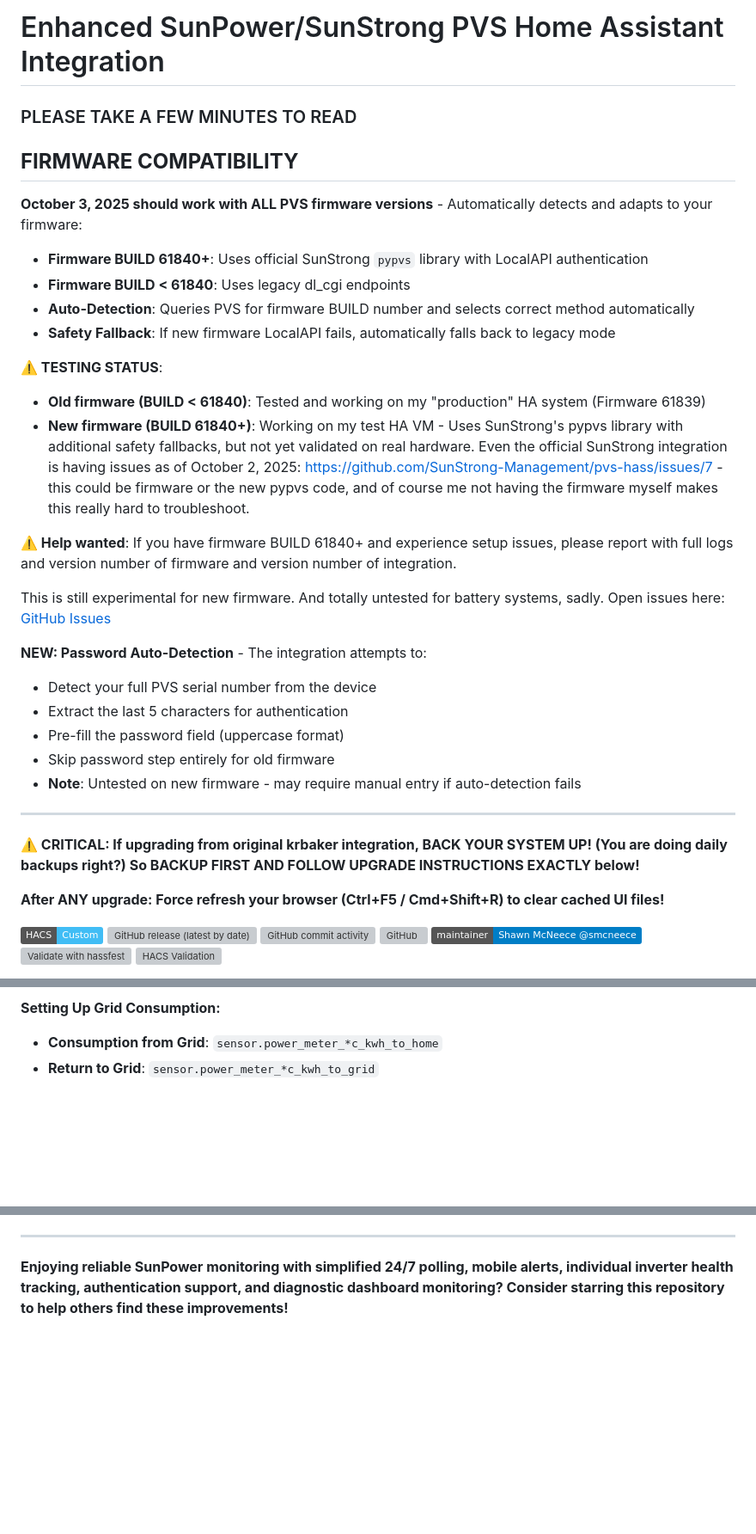
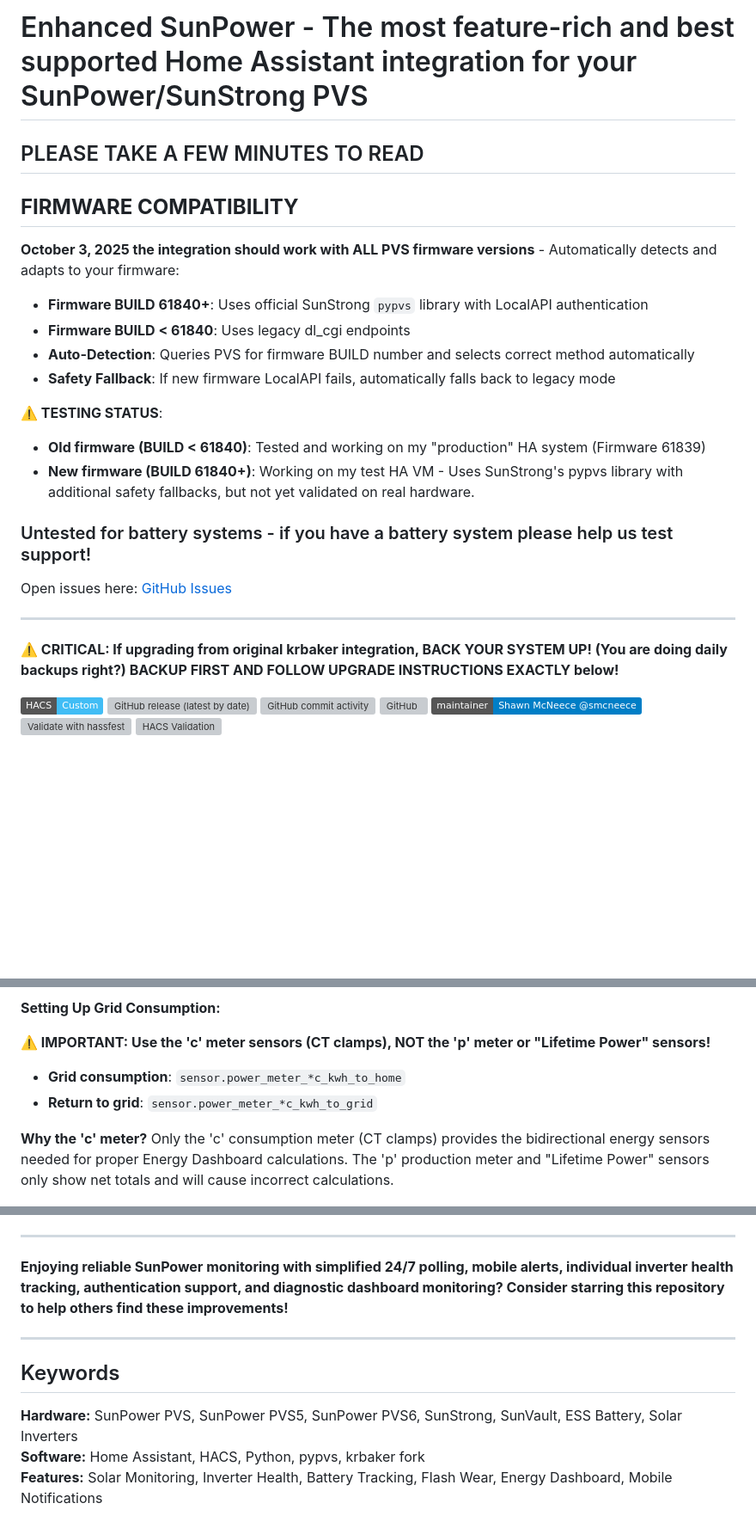
Before and after one commit to smcneece/ha-esunpower, a Markdown page: README.md, 3 parts joined by grey strips. Shown at 86% size. Drawn GitHub-style; badges without logos; blank space fills up the shorter version; grey boxes are pictures that could not be loaded.

```diff
--- a/README.md
+++ b/README.md
@@ -1,10 +1,10 @@
-# Enhanced SunPower/SunStrong PVS Home Assistant Integration
+# Enhanced SunPower - The most feature-rich and best supported Home Assistant integration for your SunPower/SunStrong PVS
 
-### PLEASE TAKE A FEW MINUTES TO READ
+## PLEASE TAKE A FEW MINUTES TO READ
 
 ## **FIRMWARE COMPATIBILITY**
 
-**October 3, 2025 should work with ALL PVS firmware versions** - Automatically detects and adapts to your firmware:
+**October 3, 2025 the integration should work with ALL PVS firmware versions** - Automatically detects and adapts to your firmware:
 - **Firmware BUILD 61840+**: Uses official SunStrong `pypvs` library with LocalAPI authentication
 - **Firmware BUILD < 61840**: Uses legacy dl_cgi endpoints
 - **Auto-Detection**: Queries PVS for firmware BUILD number and selects correct method automatically
@@ -13,25 +13,15 @@
 
 **⚠️ TESTING STATUS**:
 - **Old firmware (BUILD < 61840)**: Tested and working on my "production" HA system (Firmware 61839)
-- **New firmware (BUILD 61840+)**: Working on my test HA VM - Uses SunStrong's pypvs library with additional safety fallbacks, but not yet validated on real hardware. Even the official SunStrong integration is having issues as of October 2, 2025: https://github.com/SunStrong-Management/pvs-hass/issues/7 - this could be firmware or the new pypvs code, and of course me not having the firmware myself makes this really hard to troubleshoot.
+- **New firmware (BUILD 61840+)**: Working on my test HA VM - Uses SunStrong's pypvs library with additional safety fallbacks, but not yet validated on real hardware.
 
-**⚠️ Help wanted**: If you have firmware BUILD 61840+ and experience setup issues, please report with full logs and version number of firmware and version number of integration.
+### Untested for battery systems - if you have a battery system please help us test support!
 
-This is still experimental for new firmware. And totally untested for battery systems, sadly.
 Open issues here: [GitHub Issues](https://github.com/smcneece/ha-esunpower/issues)
-
-**NEW: Password Auto-Detection** - The integration attempts to:
-- Detect your full PVS serial number from the device
-- Extract the last 5 characters for authentication
-- Pre-fill the password field (uppercase format)
-- Skip password step entirely for old firmware
-- **Note**: Untested on new firmware - may require manual entry if auto-detection fails
 
 ---
 
-**⚠️ CRITICAL: If upgrading from original krbaker integration, BACK YOUR SYSTEM UP! (You are doing daily backups right?) So BACKUP FIRST AND FOLLOW UPGRADE INSTRUCTIONS EXACTLY below!**
-
-**After ANY upgrade: Force refresh your browser (Ctrl+F5 / Cmd+Shift+R) to clear cached UI files!**
+**⚠️ CRITICAL: If upgrading from original krbaker integration, BACK YOUR SYSTEM UP! (You are doing daily backups right?) BACKUP FIRST AND FOLLOW UPGRADE INSTRUCTIONS EXACTLY below!**
 
 [![hacs_badge](https://img.shields.io/badge/HACS-Custom-41BDF5.svg)](https://github.com/hacs/integration)
 [![GitHub release (latest by date)](https://img.shields.io/github/v/release/smcneece/ha-esunpower)](https://github.com/smcneece/ha-esunpower/releases)
@@ -344,8 +344,13 @@ notify:
 ![Solar Production Setup](images/production.png)
 
 **Setting Up Grid Consumption:**
-- **Consumption from Grid**: `sensor.power_meter_*c_kwh_to_home`
-- **Return to Grid**: `sensor.power_meter_*c_kwh_to_grid`
+
+**⚠️ IMPORTANT: Use the 'c' meter sensors (CT clamps), NOT the 'p' meter or "Lifetime Power" sensors!**
+
+- **Grid consumption**: `sensor.power_meter_*c_kwh_to_home`
+- **Return to grid**: `sensor.power_meter_*c_kwh_to_grid`
+
+**Why the 'c' meter?** Only the 'c' consumption meter (CT clamps) provides the bidirectional energy sensors needed for proper Energy Dashboard calculations. The 'p' production meter and "Lifetime Power" sensors only show net totals and will cause incorrect calculations.
 
 ![Consumption Setup](images/consumption.png)
 
@@ -479,3 +484,22 @@ This integration is not affiliated with or endorsed by SunPower or SunStrong Cor
 ---
 
 **Enjoying reliable SunPower monitoring with simplified 24/7 polling, mobile alerts, individual inverter health tracking, authentication support, and diagnostic dashboard monitoring? Consider starring this repository to help others find these improvements!**
+
+---
+
+## Keywords
+
+**Hardware:** SunPower PVS, SunPower PVS5, SunPower PVS6, SunStrong, SunVault, ESS Battery, Solar Inverters
+**Software:** Home Assistant, HACS, Python, pypvs, krbaker fork
+**Features:** Solar Monitoring, Inverter Health, Battery Tracking, Flash Wear, Energy Dashboard, Mobile Notifications
+
+<!--
+SEO Keywords: sunpower, sunstrong, pvs, pvs6, pvs5, home assistant, hacs, solar monitoring,
+solar panels, inverter monitoring, sunvault, battery storage, ess, energy storage system,
+pv monitoring, renewable energy, home automation, solar integration, pypvs, solar power,
+photovoltaic, firmware 61840, new firmware, old firmware, authentication, krbaker, krbaker fork,
+enhanced sunpower, sunpower integration, solar system monitoring, panel monitoring, inverter health,
+battery health, state of charge, state of health, flash memory, flash wear, diagnostic sensors,
+night-time caching, virtual production meter, mobile alerts, email notifications, VLAN routing,
+automatic route repair, health monitoring, performance tracking, energy dashboard integration
+-->
```
Also changed, not shown: other parts of README.md (+15 -5 lines), CHANGELOG.md (+66 -0 lines), images/image-1.png (added), images/image-2.png (added), images/image-3.png (added), 13 other files.
